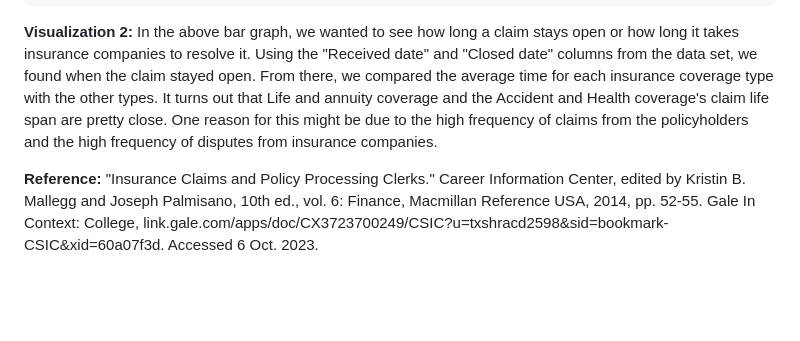
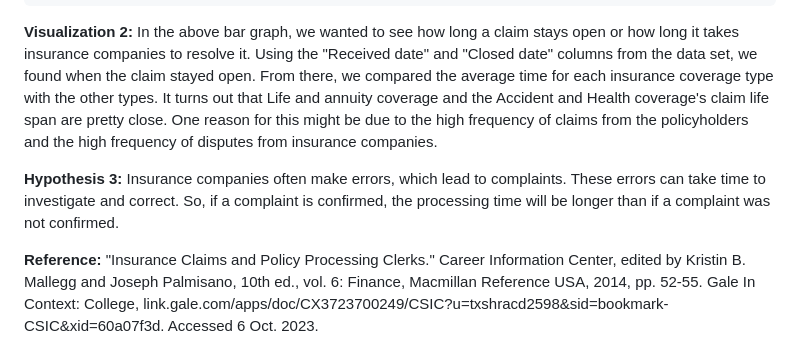
Before and after one commit to simaaksidd/Insurance_Claims, a Markdown page: README.md, the part around the change. Drawn GitHub-style; blank space fills up the shorter version.

Commit message:
Hypothesis 3

```diff
--- a/README.md
+++ b/README.md
@@ -140,6 +140,11 @@ plot
 **Visualization 2:**
 In the above bar graph, we wanted to see how long a claim stays open or how long it takes insurance companies to resolve it. Using the "Received date" and "Closed date" columns from the data set, we found when the claim stayed open. From there, we compared the average time for each insurance coverage type with the other types. It turns out that Life and annuity coverage and the Accident and Health coverage's claim life span are pretty close. One reason for this might be due to the high frequency of claims from the policyholders and the high frequency of disputes from insurance companies.
 
+**Hypothesis 3:**
+Insurance companies often make errors, which lead to complaints. These errors can take time to investigate and correct. So, if a complaint is confirmed, the processing time will be longer than if a complaint was not confirmed.
+
+
+
 **Reference:**
 "Insurance Claims and Policy Processing Clerks." Career Information Center, edited by Kristin B. Mallegg and Joseph Palmisano, 10th ed., vol. 6: Finance, Macmillan Reference USA, 2014, pp. 52-55. Gale In Context: College, link.gale.com/apps/doc/CX3723700249/CSIC?u=txshracd2598&sid=bookmark-CSIC&xid=60a07f3d. Accessed 6 Oct. 2023.
 
```
